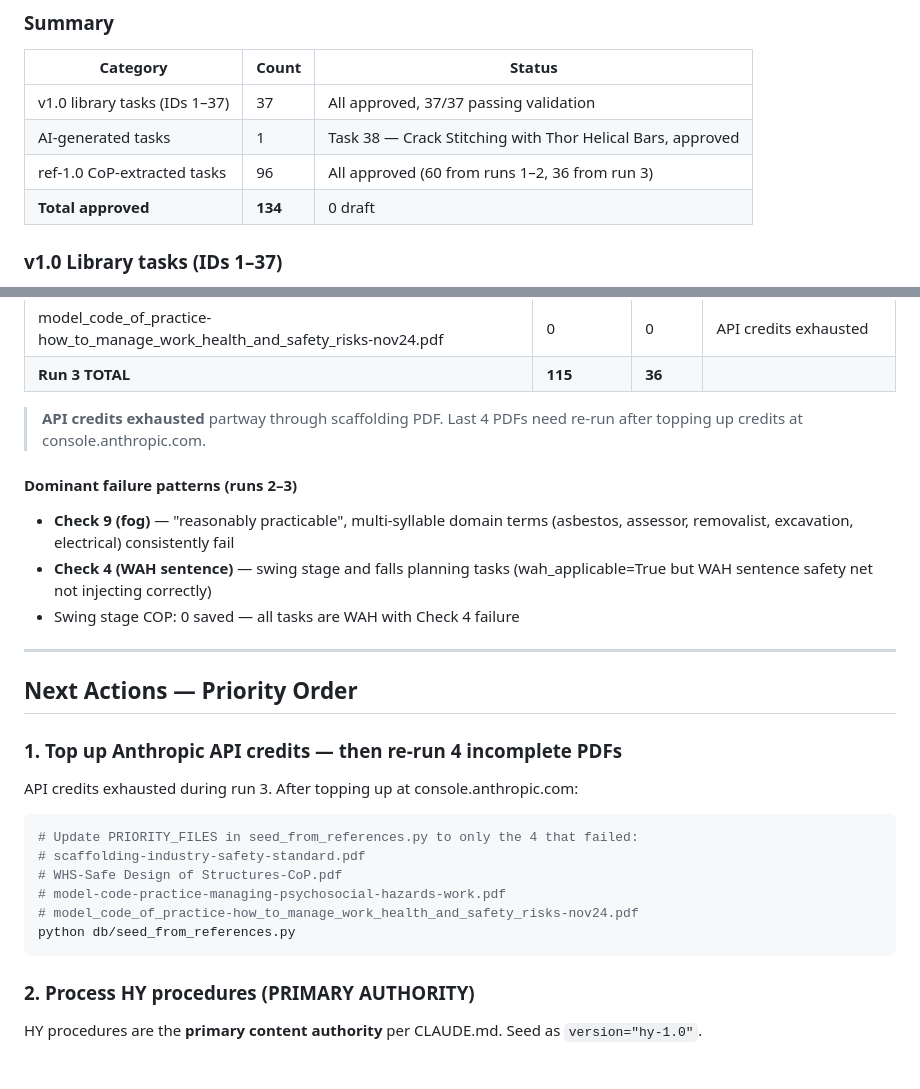
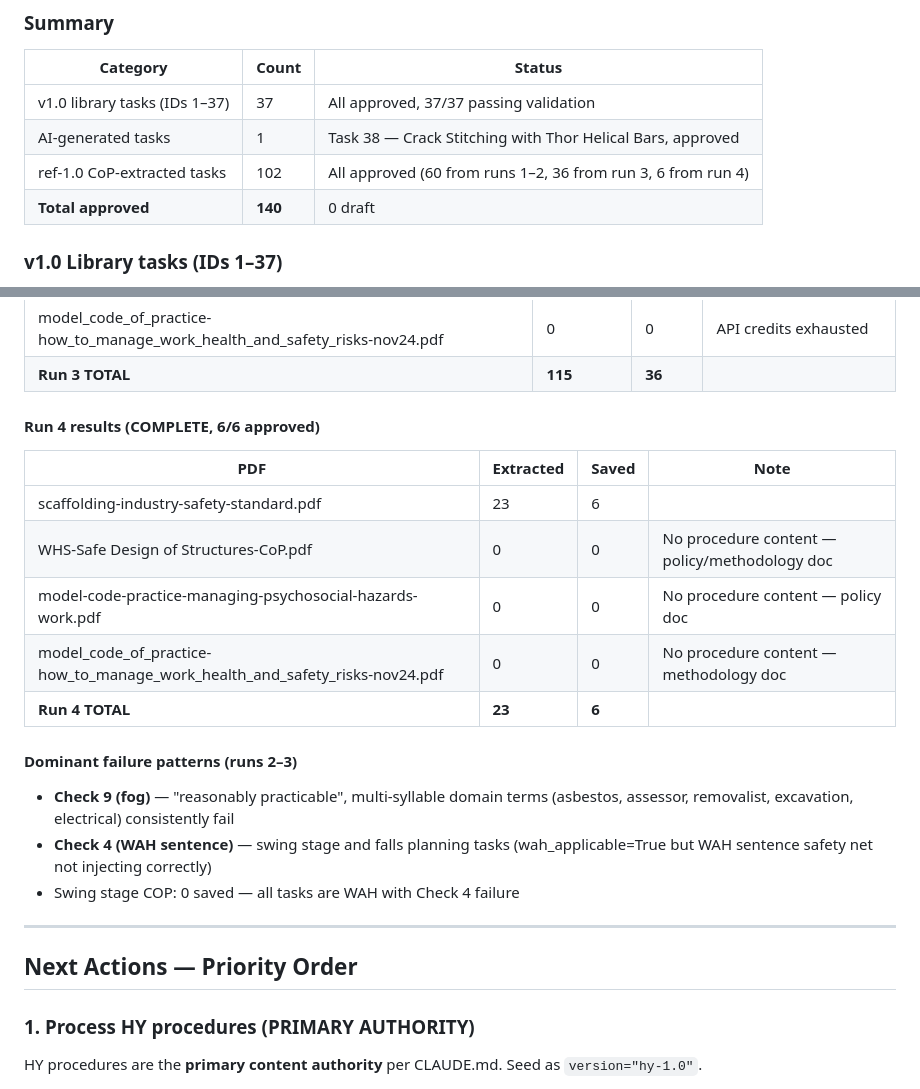
Before and after one commit to mcxl/gatekeeper, a Markdown page: GATEKEEPER_STATUS.md, 2 parts joined by grey strips. Rendered like a GitHub page.

Commit message:
docs: run 4 complete — 140 tasks approved, all CoP PDFs processed
- Scaffolding: 23 extracted, 6 saved (6/6 PASS, all approved)
- WHS Safe Design / Psychosocial / Risk Management CoPs: 0 tasks
  (policy/methodology docs — no procedure content)
- DB: 140 approved, 0 draft
- All 4 Tier 1 remaining PDFs now processed — CoP seeding complete
- Next: HY procedures (primary authority content)

Co-Authored-By: Claude Sonnet 4.6 <noreply@anthropic.com>

````diff
--- a/GATEKEEPER_STATUS.md
+++ b/GATEKEEPER_STATUS.md
@@ -44,8 +44,8 @@
 |----------|-------|--------|
 | v1.0 library tasks (IDs 1–37) | 37 | All approved, 37/37 passing validation |
 | AI-generated tasks | 1 | Task 38 — Crack Stitching with Thor Helical Bars, approved |
-| ref-1.0 CoP-extracted tasks | 96 | All approved (60 from runs 1–2, 36 from run 3) |
-| **Total approved** | **134** | 0 draft |
+| ref-1.0 CoP-extracted tasks | 102 | All approved (60 from runs 1–2, 36 from run 3, 6 from run 4) |
+| **Total approved** | **140** | 0 draft |
 
 ### v1.0 Library tasks (IDs 1–37)
 - Source: `src/SWMS_TASK_LIBRARY.md` → seeded via `db/seed.py`
@@ -88,7 +88,14 @@
 | model_code_of_practice-how_to_manage_work_health_and_safety_risks-nov24.pdf | 0 | 0 | API credits exhausted |
 | **Run 3 TOTAL** | **115** | **36** | |
 
-> **API credits exhausted** partway through scaffolding PDF. Last 4 PDFs need re-run after topping up credits at console.anthropic.com.
+#### Run 4 results (COMPLETE, 6/6 approved)
+| PDF | Extracted | Saved | Note |
+|-----|-----------|-------|------|
+| scaffolding-industry-safety-standard.pdf | 23 | 6 | |
+| WHS-Safe Design of Structures-CoP.pdf | 0 | 0 | No procedure content — policy/methodology doc |
+| model-code-practice-managing-psychosocial-hazards-work.pdf | 0 | 0 | No procedure content — policy doc |
+| model_code_of_practice-how_to_manage_work_health_and_safety_risks-nov24.pdf | 0 | 0 | No procedure content — methodology doc |
+| **Run 4 TOTAL** | **23** | **6** | |
 
 #### Dominant failure patterns (runs 2–3)
 - **Check 9 (fog)** — "reasonably practicable", multi-syllable domain terms
@@ -101,18 +108,7 @@
 
 ## Next Actions — Priority Order
 
-### 1. Top up Anthropic API credits — then re-run 4 incomplete PDFs
-API credits exhausted during run 3. After topping up at console.anthropic.com:
-```bash
-# Update PRIORITY_FILES in seed_from_references.py to only the 4 that failed:
-# scaffolding-industry-safety-standard.pdf
-# WHS-Safe Design of Structures-CoP.pdf
-# model-code-practice-managing-psychosocial-hazards-work.pdf
-# model_code_of_practice-how_to_manage_work_health_and_safety_risks-nov24.pdf
-python db/seed_from_references.py
-```
-
-### 2. Process HY procedures (PRIMARY AUTHORITY)
+### 1. Process HY procedures (PRIMARY AUTHORITY)
 HY procedures are the **primary content authority** per CLAUDE.md.
 Seed as `version="hy-1.0"`.
 
````
Also changed, not shown: other parts of GATEKEEPER_STATUS.md (+1 -1 lines).
